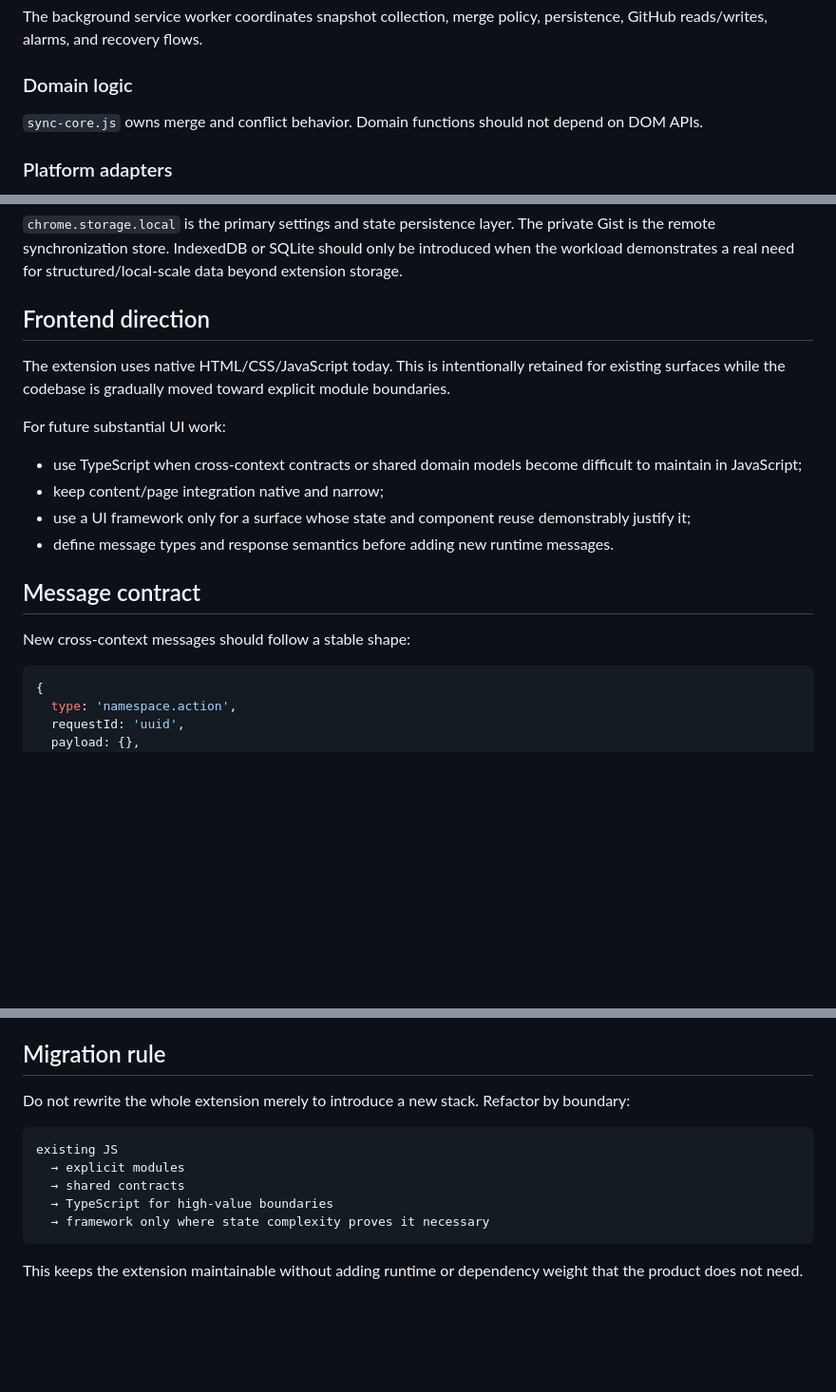
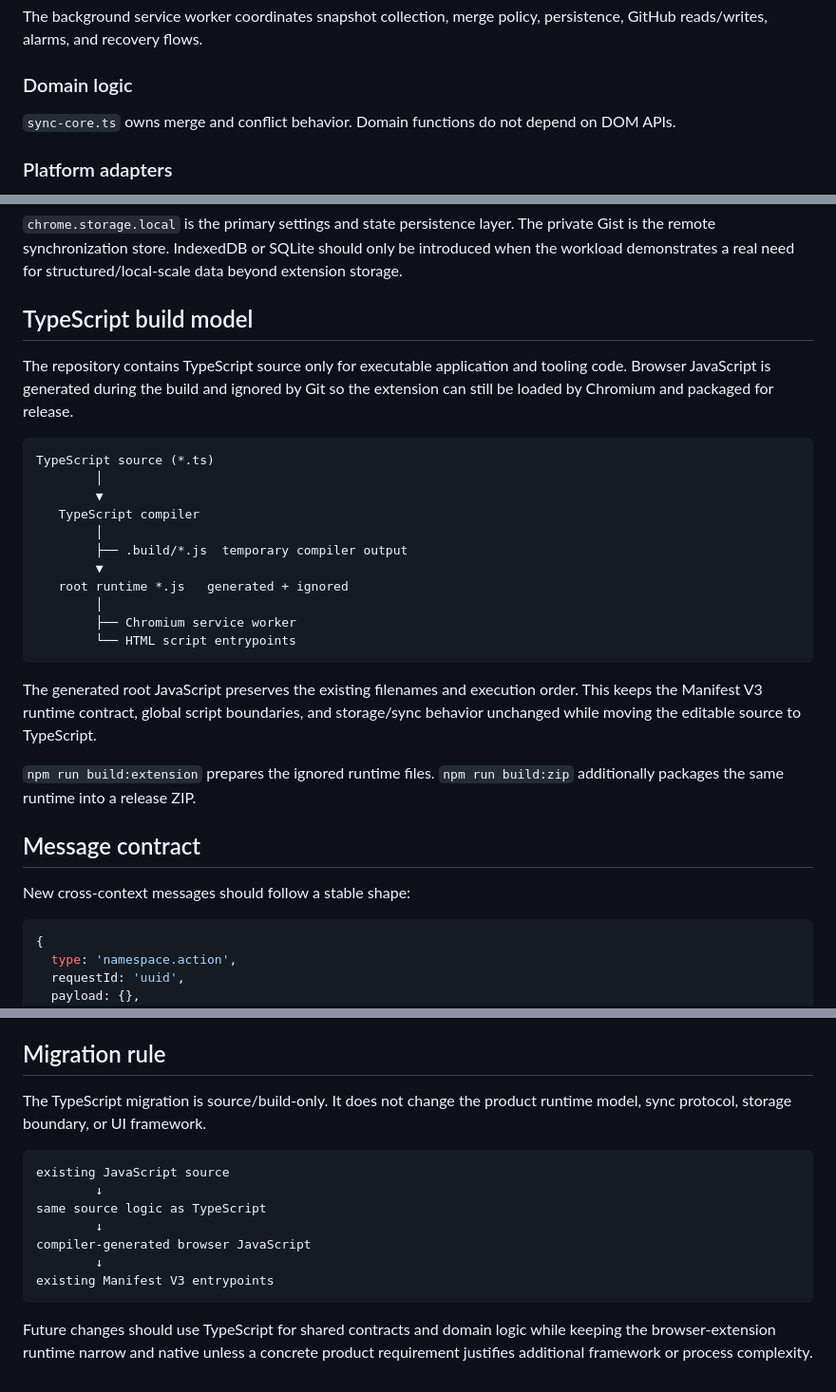
Before and after one commit to CYoJkoY/ChromiumCloudSync, a Markdown page: docs/ARCHITECTURE.md, 3 parts joined by grey strips. Shown at 95% size. Drawn GitHub-style; blank space fills up the shorter version.

Commit message:
docs: update architecture for TypeScript build model

````diff
--- a/docs/ARCHITECTURE.md
+++ b/docs/ARCHITECTURE.md
@@ -35,7 +35,7 @@ The background service worker coordinates snapshot collection, merge policy, per
 
 ### Domain logic
 
-`sync-core.js` owns merge and conflict behavior. Domain functions should not depend on DOM APIs.
+`sync-core.ts` owns merge and conflict behavior. Domain functions do not depend on DOM APIs.
 
 ### Platform adapters
 
@@ -49,22 +49,33 @@ GitHub API access is an explicit adapter boundary. Authentication material is re
 
 `chrome.storage.local` is the primary settings and state persistence layer. The private Gist is the remote synchronization store. IndexedDB or SQLite should only be introduced when the workload demonstrates a real need for structured/local-scale data beyond extension storage.
 
-## Frontend direction
+## TypeScript build model
 
-The extension uses native HTML/CSS/JavaScript today. This is intentionally retained for existing surfaces while the codebase is gradually moved toward explicit module boundaries.
+The repository contains TypeScript source only for executable application and tooling code. Browser JavaScript is generated during the build and ignored by Git so the extension can still be loaded by Chromium and packaged for release.
 
-For future substantial UI work:
+```text
+TypeScript source (*.ts)
+        │
+        ▼
+   TypeScript compiler
+        │
+        ├── .build/*.js  temporary compiler output
+        ▼
+   root runtime *.js   generated + ignored
+        │
+        ├── Chromium service worker
+        └── HTML script entrypoints
+```
 
-- use TypeScript when cross-context contracts or shared domain models become difficult to maintain in JavaScript;
-- keep content/page integration native and narrow;
-- use a UI framework only for a surface whose state and component reuse demonstrably justify it;
-- define message types and response semantics before adding new runtime messages.
+The generated root JavaScript preserves the existing filenames and execution order. This keeps the Manifest V3 runtime contract, global script boundaries, and storage/sync behavior unchanged while moving the editable source to TypeScript.
+
+`npm run build:extension` prepares the ignored runtime files. `npm run build:zip` additionally packages the same runtime into a release ZIP.
 
 ## Message contract
 
 New cross-context messages should follow a stable shape:
 
-```js
+```ts
 {
   type: 'namespace.action',
   requestId: 'uuid',
@@ -81,14 +92,16 @@ Content scripts and DOM-facing work must remain narrow. Prefer event-driven back
 
 ## Migration rule
 
-Do not rewrite the whole extension merely to introduce a new stack. Refactor by boundary:
+The TypeScript migration is source/build-only. It does not change the product runtime model, sync protocol, storage boundary, or UI framework.
 
 ```text
-existing JS
-  → explicit modules
-  → shared contracts
-  → TypeScript for high-value boundaries
-  → framework only where state complexity proves it necessary
+existing JavaScript source
+        ↓
+same source logic as TypeScript
+        ↓
+compiler-generated browser JavaScript
+        ↓
+existing Manifest V3 entrypoints
 ```
 
-This keeps the extension maintainable without adding runtime or dependency weight that the product does not need.
+Future changes should use TypeScript for shared contracts and domain logic while keeping the browser-extension runtime narrow and native unless a concrete product requirement justifies additional framework or process complexity.
````
